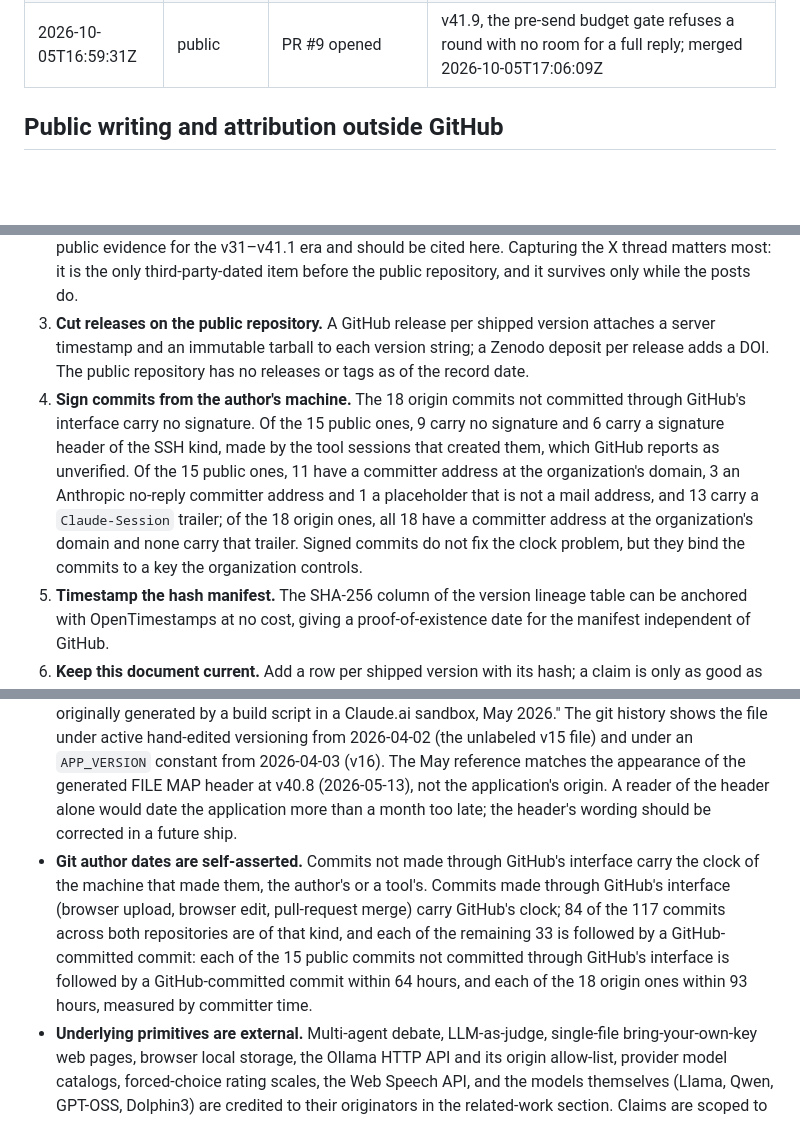
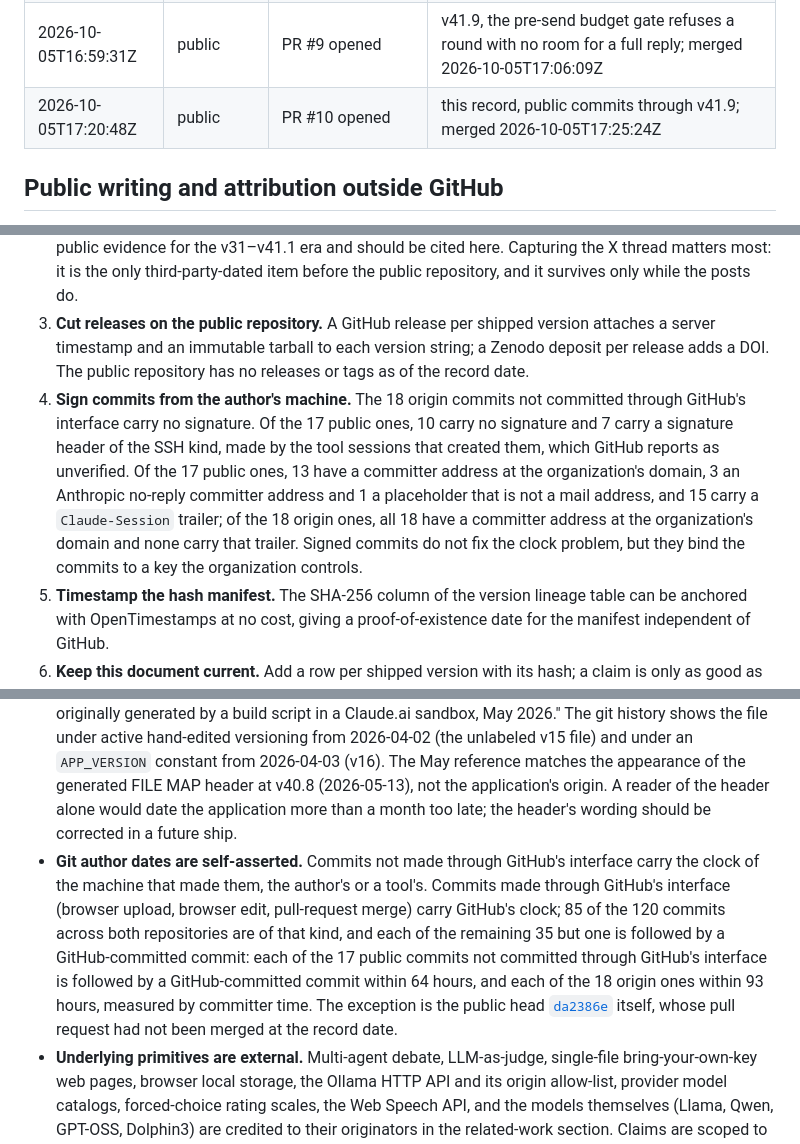
Before and after one commit to LearningProducers/CombatWriting, a Markdown page: docs/combat-writing-prior-art.md, 3 parts joined by grey strips. Drawn GitHub-style; blank space fills up the shorter version.

```diff
--- a/docs/combat-writing-prior-art.md
+++ b/docs/combat-writing-prior-art.md
@@ -84,6 +84,7 @@ Timestamps in this table were recorded by GitHub, not by the author's machine.
 | 2026-10-03T02:21:11Z | public | PR #7 opened | this record, full origin history, with its generator and its check; merged 2026-10-05T16:16:18Z |
 | 2026-10-05T16:46:30Z | public | PR #8 opened | a workflow that runs the checks in `tests/` on each pull request; merged 2026-10-05T16:48:21Z |
 | 2026-10-05T16:59:31Z | public | PR #9 opened | v41.9, the pre-send budget gate refuses a round with no room for a full reply; merged 2026-10-05T17:06:09Z |
+| 2026-10-05T17:20:48Z | public | PR #10 opened | this record, public commits through v41.9; merged 2026-10-05T17:25:24Z |
 
 ## Public writing and attribution outside GitHub
 
@@ -444,7 +449,7 @@ Ordered by how much public verifiability each step adds. None has been done as o
 1. **Publish the origin history.** Make `CombatWriting-archive` public, or push its full history as a read-only mirror, or graft it beneath the public root so `fb4165e` has 91 ancestors. Every hash in this record then resolves for a stranger, and the public-appearance cutoff for the April–July features moves from 2026-07-30 to the day of publication. Nothing sensitive remains in that history's tracked files at head, but three internal documents were tracked between 2026-07-16 and 2026-07-30 and would become readable at those commits; review them, or publish a history that starts at v41.1 (`c66958d`, 2026-05-14) and cite the untracked files' hashes separately.
 2. **Archive the site and both repositories with third parties.** Request Wayback Machine captures of combatwriting.learningproducers.com, of the newsletter issue of 2025-09-14, of the two blog posts, of the three X posts of 2025-10-25, of the 2026-01-14 Medium post, and of the repository pages, and submit the public repository to Software Heritage's "Save Code Now", which returns a content-derived SWHID (ISO/IEC 18670:2025). The Wayback Machine's own history of the site could not be retrieved from the environment that built this record; if captures from April 2026 exist, they are the strongest public evidence for the v31–v41.1 era and should be cited here. Capturing the X thread matters most: it is the only third-party-dated item before the public repository, and it survives only while the posts do.
 3. **Cut releases on the public repository.** A GitHub release per shipped version attaches a server timestamp and an immutable tarball to each version string; a Zenodo deposit per release adds a DOI. The public repository has no releases or tags as of the record date.
-4. **Sign commits from the author's machine.** The 18 origin commits not committed through GitHub's interface carry no signature. Of the 15 public ones, 9 carry no signature and 6 carry a signature header of the SSH kind, made by the tool sessions that created them, which GitHub reports as unverified. Of the 15 public ones, 11 have a committer address at the organization's domain, 3 an Anthropic no-reply committer address and 1 a placeholder that is not a mail address, and 13 carry a `Claude-Session` trailer; of the 18 origin ones, all 18 have a committer address at the organization's domain and none carry that trailer. Signed commits do not fix the clock problem, but they bind the commits to a key the organization controls.
+4. **Sign commits from the author's machine.** The 18 origin commits not committed through GitHub's interface carry no signature. Of the 17 public ones, 10 carry no signature and 7 carry a signature header of the SSH kind, made by the tool sessions that created them, which GitHub reports as unverified. Of the 17 public ones, 13 have a committer address at the organization's domain, 3 an Anthropic no-reply committer address and 1 a placeholder that is not a mail address, and 15 carry a `Claude-Session` trailer; of the 18 origin ones, all 18 have a committer address at the organization's domain and none carry that trailer. Signed commits do not fix the clock problem, but they bind the commits to a key the organization controls.
 5. **Timestamp the hash manifest.** The SHA-256 column of the version lineage table can be anchored with OpenTimestamps at no cost, giving a proof-of-existence date for the manifest independent of GitHub.
 6. **Keep this document current.** Add a row per shipped version with its hash; a claim is only as good as its most recent verifiable commit.
 
@@ -459,5 +464,5 @@ Ordered by how much public verifiability each step adds. None has been done as o
 - **The file's own ORIGIN note is imprecise about dates.** The FILE MAP header states the file "was originally generated by a build script in a Claude.ai sandbox, May 2026." The git history shows the file under active hand-edited versioning from 2026-04-02 (the unlabeled v15 file) and under an `APP_VERSION` constant from 2026-04-03 (v16). The May reference matches the appearance of the generated FILE MAP header at v40.8 (2026-05-13), not the application's origin. A reader of the header alone would date the application more than a month too late; the header's wording should be corrected in a future ship.
-- **Git author dates are self-asserted.** Commits not made through GitHub's interface carry the clock of the machine that made them, the author's or a tool's. Commits made through GitHub's interface (browser upload, browser edit, pull-request merge) carry GitHub's clock; 84 of the 117 commits across both repositories are of that kind, and each of the remaining 33 is followed by a GitHub-committed commit: each of the 15 public commits not committed through GitHub's interface is followed by a GitHub-committed commit within 64 hours, and each of the 18 origin ones within 93 hours, measured by committer time.
+- **Git author dates are self-asserted.** Commits not made through GitHub's interface carry the clock of the machine that made them, the author's or a tool's. Commits made through GitHub's interface (browser upload, browser edit, pull-request merge) carry GitHub's clock; 85 of the 120 commits across both repositories are of that kind, and each of the remaining 35 but one is followed by a GitHub-committed commit: each of the 17 public commits not committed through GitHub's interface is followed by a GitHub-committed commit within 64 hours, and each of the 18 origin ones within 93 hours, measured by committer time. The exception is the public head [`da2386e`](https://github.com/LearningProducers/CombatWriting/commit/da2386e30b9fa3a595536156f51c05c562bd3e44) itself, whose pull request had not been merged at the record date.
 - **Underlying primitives are external.** Multi-agent debate, LLM-as-judge, single-file bring-your-own-key web pages, browser local storage, the Ollama HTTP API and its origin allow-list, provider model catalogs, forced-choice rating scales, the Web Speech API, and the models themselves (Llama, Qwen, GPT-OSS, Dolphin3) are credited to their originators in the related-work section. Claims are scoped to the stated combinations.
 - **The closest prior art is close.** Multi-model panels that rate and discuss text existed by mid-2023 (PRD, ChatEval, ReConcile), panels from disjoint model families by 2024-04 (PoLL), ranked councils by 2024-06 (Language Model Council) and as a widely copied tool by 2025-11 (llm-council), and council-style review skills for coding agents in the weeks before 2026-04-09. Combat Writing's distinguishing predicate is the staged, human-gated pipeline for a human-written draft with publication gates and record, in one dependency-free file; the panel idea itself is not claimed.
 - **Confidence is bounded by the review.** The related-work review was run from a network-restricted environment: arXiv, Medium, X, Hugging Face, Wikipedia, the Wayback Machine, Software Heritage, and the organization's own site were unreachable, so many prior-art dates come from search-index snippets. Items are marked where a date could not be confirmed. "First known" means first known to this review.
```
Also changed, not shown: other parts of docs/combat-writing-prior-art.md (+13 -9 lines).
